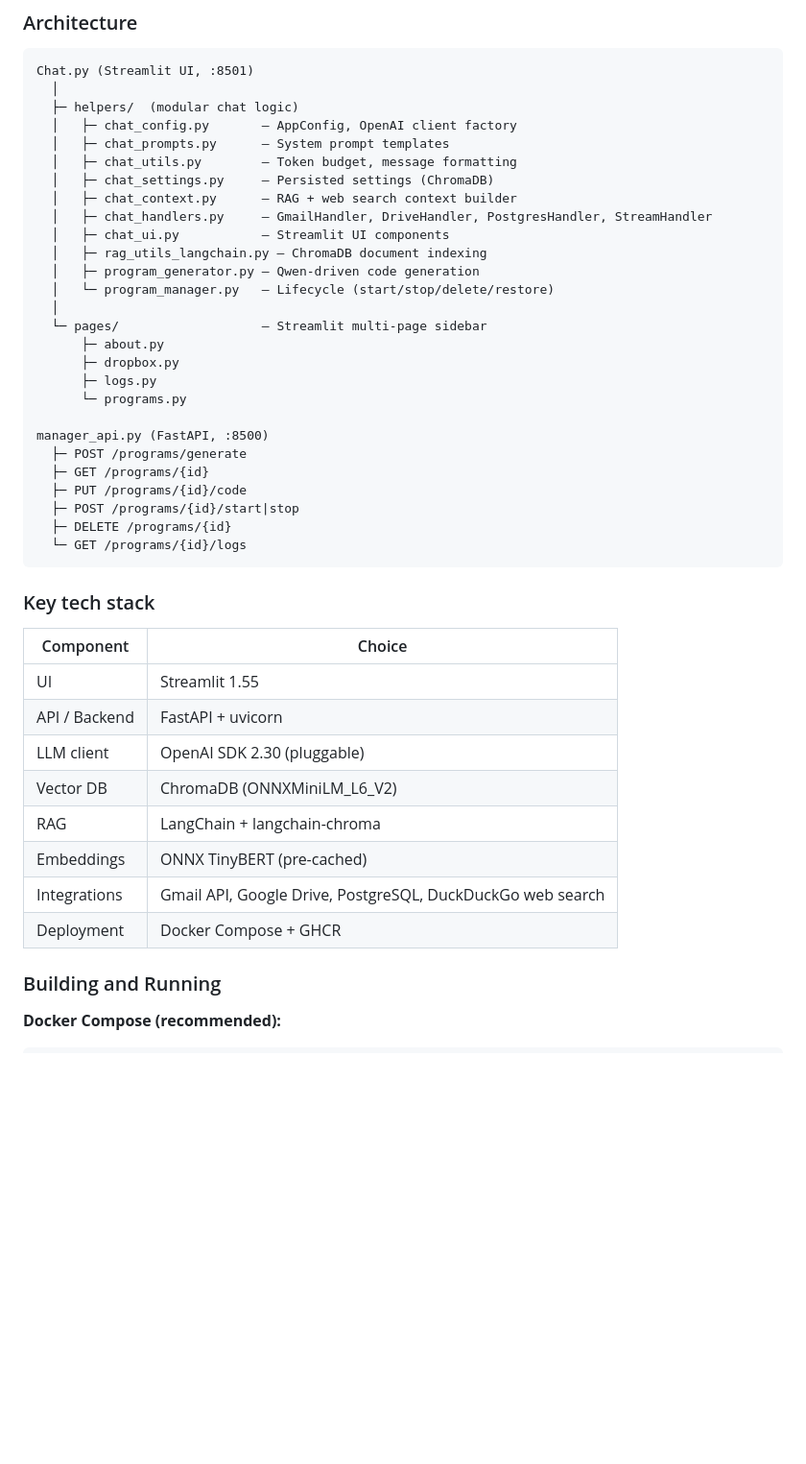
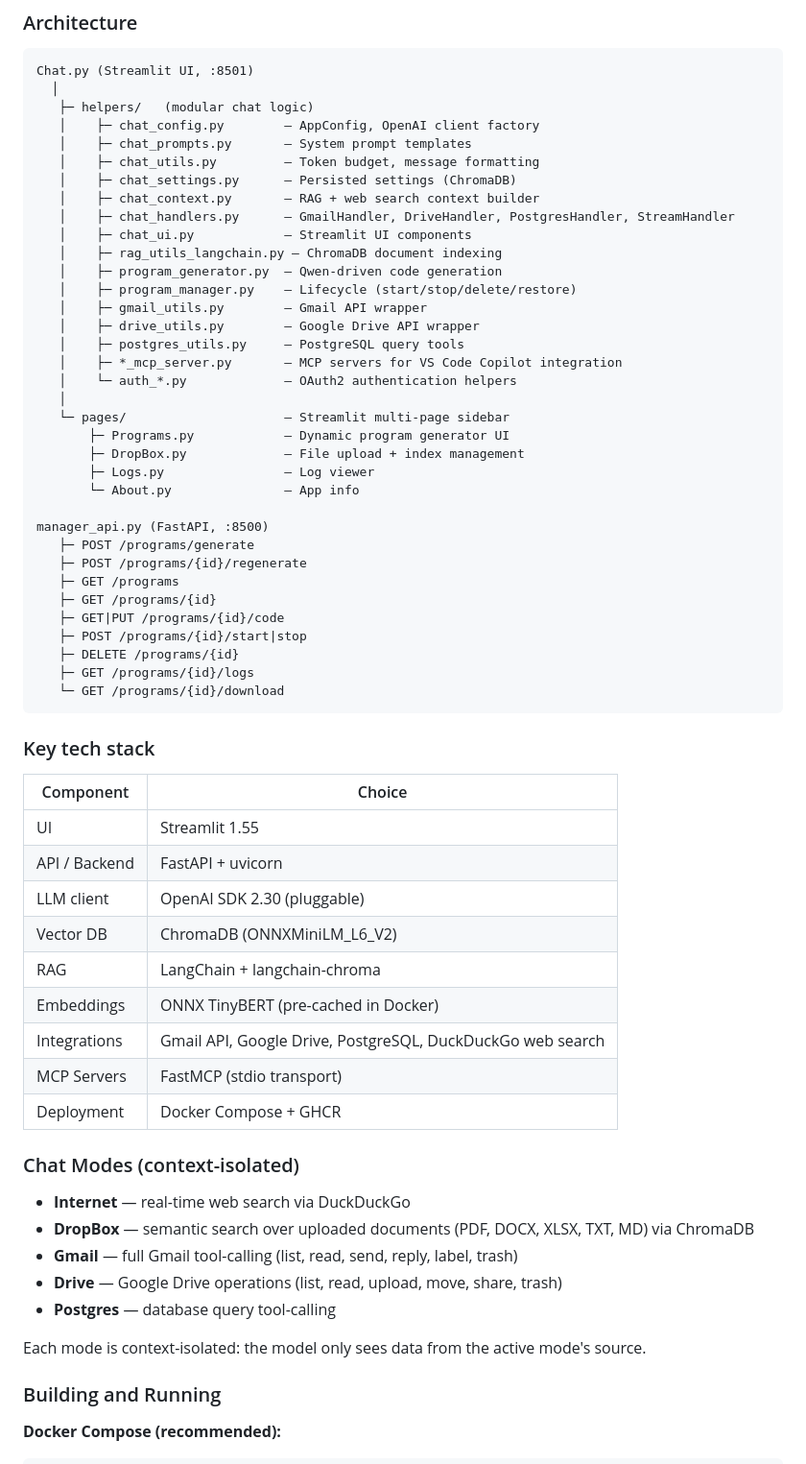
Before and after one commit to graphtrek/tiro, a Markdown page: QWEN.md, the part around one of its changes. Shown at 96% size. GitHub-like rendering; blank space fills up the shorter version.

Commit message:
feat: Refactor QWEN.md to enhance modularity and clarity; update project structure and add new utility scripts

````diff
--- a/QWEN.md
+++ b/QWEN.md
@@ -19,45 +19,64 @@ This is a multi-project Python workspace for AI-powered applications and learnin
 ```
 Chat.py (Streamlit UI, :8501)
   │
-  ├─ helpers/  (modular chat logic)
-  │   ├─ chat_config.py       — AppConfig, OpenAI client factory
-  │   ├─ chat_prompts.py      — System prompt templates
-  │   ├─ chat_utils.py        — Token budget, message formatting
-  │   ├─ chat_settings.py     — Persisted settings (ChromaDB)
-  │   ├─ chat_context.py      — RAG + web search context builder
-  │   ├─ chat_handlers.py     — GmailHandler, DriveHandler, PostgresHandler, StreamHandler
-  │   ├─ chat_ui.py           — Streamlit UI components
-  │   ├─ rag_utils_langchain.py — ChromaDB document indexing
-  │   ├─ program_generator.py — Qwen-driven code generation
-  │   └─ program_manager.py   — Lifecycle (start/stop/delete/restore)
-  │
-  └─ pages/                   — Streamlit multi-page sidebar
-      ├─ about.py
-      ├─ dropbox.py
-      ├─ logs.py
-      └─ programs.py
+   ├─ helpers/   (modular chat logic)
+   │    ├─ chat_config.py        — AppConfig, OpenAI client factory
+   │    ├─ chat_prompts.py       — System prompt templates
+   │    ├─ chat_utils.py         — Token budget, message formatting
+   │    ├─ chat_settings.py      — Persisted settings (ChromaDB)
+   │    ├─ chat_context.py       — RAG + web search context builder
+   │    ├─ chat_handlers.py      — GmailHandler, DriveHandler, PostgresHandler, StreamHandler
+   │    ├─ chat_ui.py            — Streamlit UI components
+   │    ├─ rag_utils_langchain.py — ChromaDB document indexing
+   │    ├─ program_generator.py  — Qwen-driven code generation
+   │    ├─ program_manager.py    — Lifecycle (start/stop/delete/restore)
+   │    ├─ gmail_utils.py        — Gmail API wrapper
+   │    ├─ drive_utils.py        — Google Drive API wrapper
+   │    ├─ postgres_utils.py     — PostgreSQL query tools
+   │    ├─ *_mcp_server.py       — MCP servers for VS Code Copilot integration
+   │    └─ auth_*.py             — OAuth2 authentication helpers
+   │
+   └─ pages/                     — Streamlit multi-page sidebar
+       ├─ Programs.py            — Dynamic program generator UI
+       ├─ DropBox.py             — File upload + index management
+       ├─ Logs.py                — Log viewer
+       └─ About.py               — App info
 
 manager_api.py (FastAPI, :8500)
-  ├─ POST /programs/generate
-  ├─ GET /programs/{id}
-  ├─ PUT /programs/{id}/code
-  ├─ POST /programs/{id}/start|stop
-  ├─ DELETE /programs/{id}
-  └─ GET /programs/{id}/logs
+   ├─ POST /programs/generate
+   ├─ POST /programs/{id}/regenerate
+   ├─ GET /programs
+   ├─ GET /programs/{id}
+   ├─ GET|PUT /programs/{id}/code
+   ├─ POST /programs/{id}/start|stop
+   ├─ DELETE /programs/{id}
+   ├─ GET /programs/{id}/logs
+   └─ GET /programs/{id}/download
 ```
 
 ### Key tech stack
 
-| Component            | Choice                     |
-|-----------------------|----------------------------|
-| UI                    | Streamlit 1.55             |
-| API / Backend         | FastAPI + uvicorn          |
-| LLM client            | OpenAI SDK 2.30 (pluggable) |
-| Vector DB             | ChromaDB (ONNXMiniLM_L6_V2) |
-| RAG                   | LangChain + langchain-chroma |
-| Embeddings            | ONNX TinyBERT (pre-cached) |
+| Component             | Choice                              |
+|-----------------------|-------------------------------------|
+| UI                    | Streamlit 1.55                      |
+| API / Backend         | FastAPI + uvicorn                   |
+| LLM client            | OpenAI SDK 2.30 (pluggable)         |
+| Vector DB             | ChromaDB (ONNXMiniLM_L6_V2)         |
+| RAG                   | LangChain + langchain-chroma        |
+| Embeddings            | ONNX TinyBERT (pre-cached in Docker)|
 | Integrations          | Gmail API, Google Drive, PostgreSQL, DuckDuckGo web search |
-| Deployment            | Docker Compose + GHCR      |
+| MCP Servers           | FastMCP (stdio transport)           |
+| Deployment            | Docker Compose + GHCR               |
+
+### Chat Modes (context-isolated)
+
+- **Internet** — real-time web search via DuckDuckGo
+- **DropBox** — semantic search over uploaded documents (PDF, DOCX, XLSX, TXT, MD) via ChromaDB
+- **Gmail** — full Gmail tool-calling (list, read, send, reply, label, trash)
+- **Drive** — Google Drive operations (list, read, upload, move, share, trash)
+- **Postgres** — database query tool-calling
+
+Each mode is context-isolated: the model only sees data from the active mode's source.
 
 ### Building and Running
 
````
Also changed, not shown: other parts of QWEN.md (+41 -15 lines).
